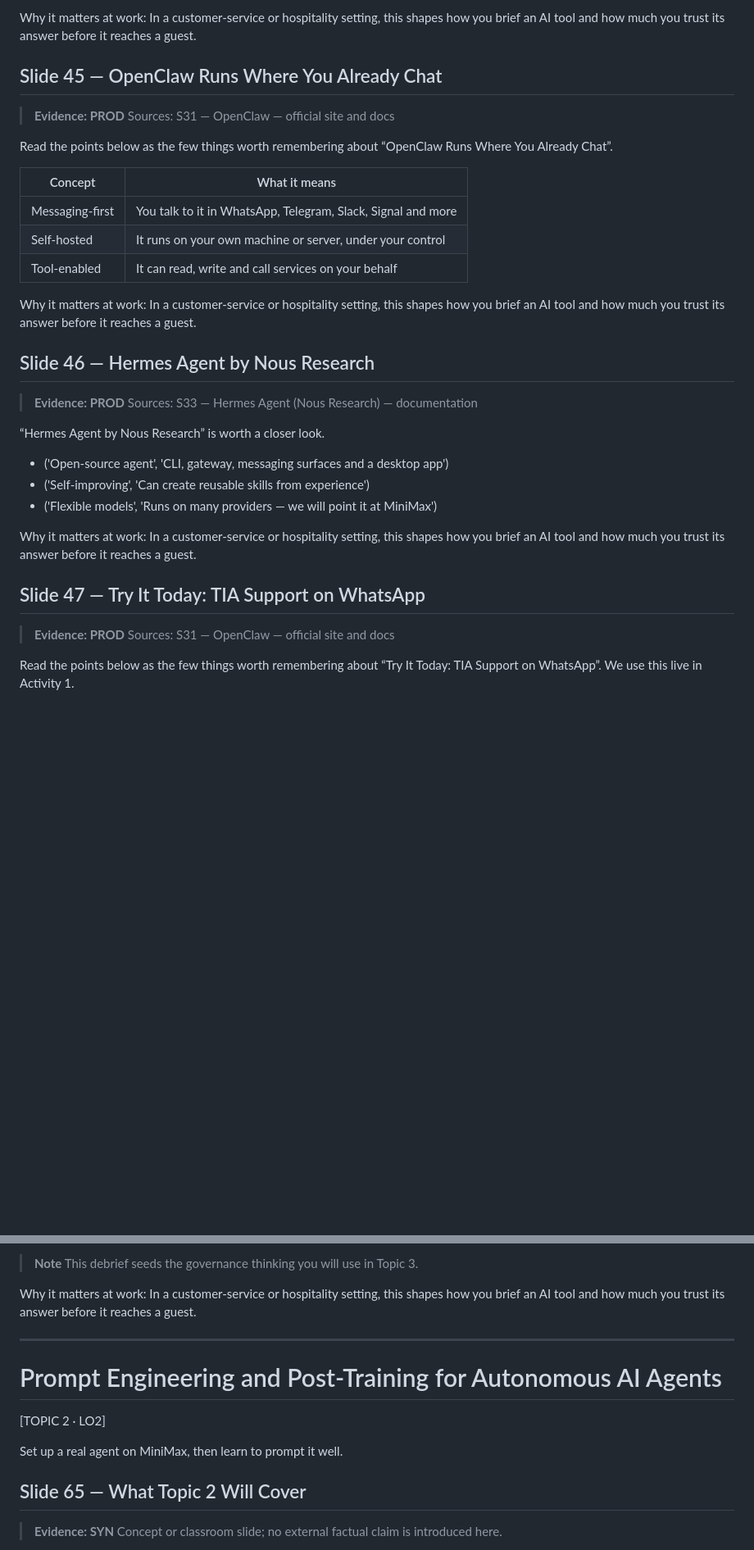
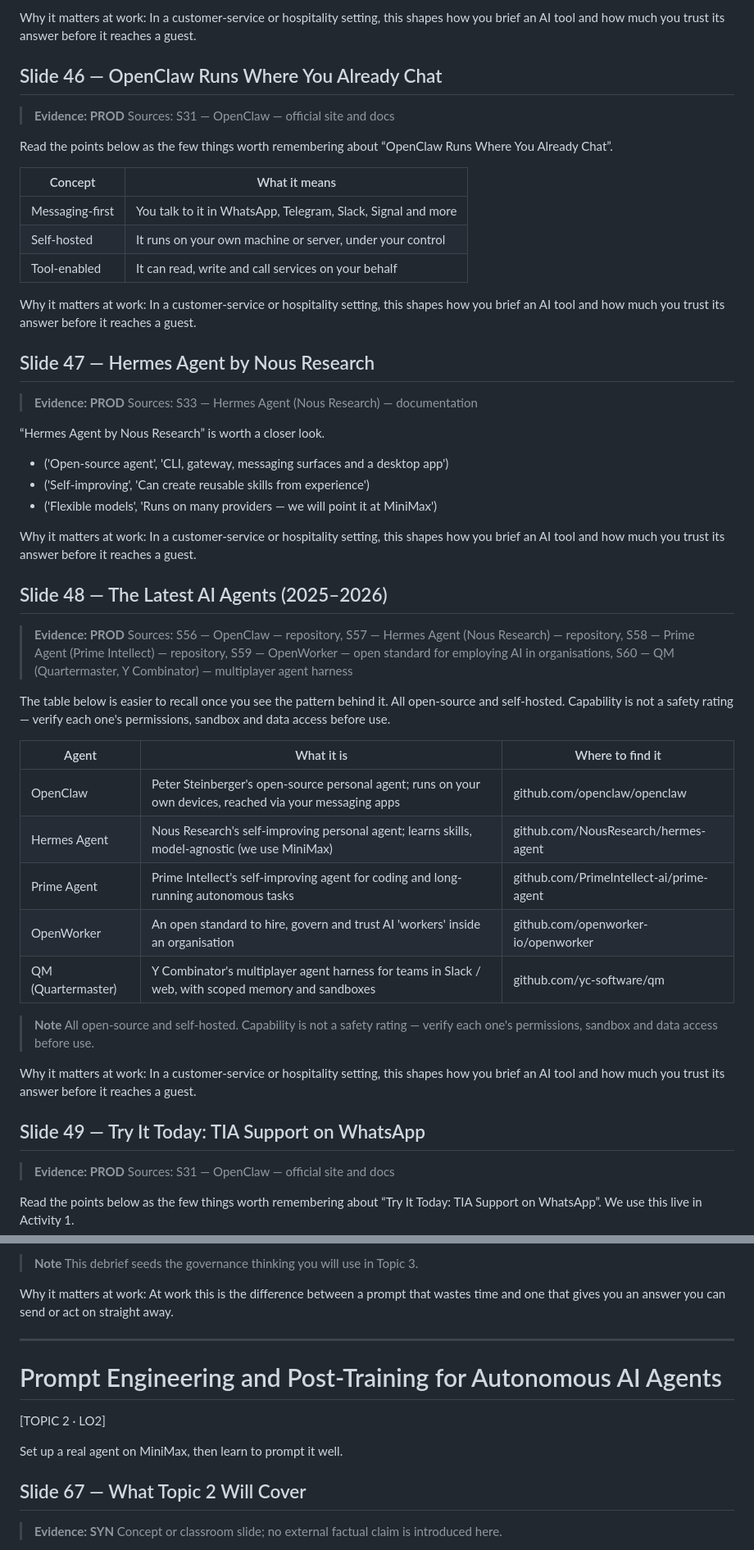
Before and after one commit to tertiarycourses/TGS-2025060473-AI-Security-for-Autonomous-AI-Agents, a Markdown page: courseweare/LEARNER-GUIDE.md, 2 parts joined by grey strips. Shown at 82% size. Drawn GitHub-style; blank space fills up the shorter version.

```diff
--- a/courseweare/LEARNER-GUIDE.md
+++ b/courseweare/LEARNER-GUIDE.md
@@ -651,7 +670,7 @@ Why it matters at work: In a customer-service or hospitality setting, this shape
 Why it matters at work: In a customer-service or hospitality setting, this shapes how you brief an AI tool and how much you trust its answer before it reaches a guest.
 
 
-## Slide 45 — OpenClaw Runs Where You Already Chat
+## Slide 46 — OpenClaw Runs Where You Already Chat
 
 > **Evidence: PROD**
 > Sources: S31 — OpenClaw — official site and docs
@@ -667,7 +686,7 @@ Read the points below as the few things worth remembering about “OpenClaw Runs
 Why it matters at work: In a customer-service or hospitality setting, this shapes how you brief an AI tool and how much you trust its answer before it reaches a guest.
 
 
-## Slide 46 — Hermes Agent by Nous Research
+## Slide 47 — Hermes Agent by Nous Research
 
 > **Evidence: PROD**
 > Sources: S33 — Hermes Agent (Nous Research) — documentation
@@ -681,7 +700,28 @@ Why it matters at work: In a customer-service or hospitality setting, this shape
 Why it matters at work: In a customer-service or hospitality setting, this shapes how you brief an AI tool and how much you trust its answer before it reaches a guest.
 
 
-## Slide 47 — Try It Today: TIA Support on WhatsApp
+## Slide 48 — The Latest AI Agents (2025–2026)
+
+> **Evidence: PROD**
+> Sources: S56 — OpenClaw — repository, S57 — Hermes Agent (Nous Research) — repository, S58 — Prime Agent (Prime Intellect) — repository, S59 — OpenWorker — open standard for employing AI in organisations, S60 — QM (Quartermaster, Y Combinator) — multiplayer agent harness
+
+The table below is easier to recall once you see the pattern behind it. All open-source and self-hosted. Capability is not a safety rating — verify each one's permissions, sandbox and data access before use.
+
+| Agent | What it is | Where to find it |
+|---|---|---|
+| OpenClaw | Peter Steinberger's open-source personal agent; runs on your own devices, reached via your messaging apps | github.com/openclaw/openclaw |
+| Hermes Agent | Nous Research's self-improving personal agent; learns skills, model-agnostic (we use MiniMax) | github.com/NousResearch/hermes-agent |
+| Prime Agent | Prime Intellect's self-improving agent for coding and long-running autonomous tasks | github.com/PrimeIntellect-ai/prime-agent |
+| OpenWorker | An open standard to hire, govern and trust AI 'workers' inside an organisation | github.com/openworker-io/openworker |
+| QM (Quartermaster) | Y Combinator's multiplayer agent harness for teams in Slack / web, with scoped memory and sandboxes | github.com/yc-software/qm |
+
+> **Note**
+> All open-source and self-hosted. Capability is not a safety rating — verify each one's permissions, sandbox and data access before use.
+
+Why it matters at work: In a customer-service or hospitality setting, this shapes how you brief an AI tool and how much you trust its answer before it reaches a guest.
+
+
+## Slide 49 — Try It Today: TIA Support on WhatsApp
 
 > **Evidence: PROD**
 > Sources: S31 — OpenClaw — official site and docs
@@ -918,7 +958,7 @@ Why it matters at work: In a customer-service or hospitality setting, this shape
 > **Note**
 > This debrief seeds the governance thinking you will use in Topic 3.
 
-Why it matters at work: In a customer-service or hospitality setting, this shapes how you brief an AI tool and how much you trust its answer before it reaches a guest.
+Why it matters at work: At work this is the difference between a prompt that wastes time and one that gives you an answer you can send or act on straight away.
 
 
 ---
@@ -930,7 +970,7 @@ Why it matters at work: In a customer-service or hospitality setting, this shape
 Set up a real agent on MiniMax, then learn to prompt it well.
 
 
-## Slide 65 — What Topic 2 Will Cover
+## Slide 67 — What Topic 2 Will Cover
 
 > **Evidence: SYN**
 > Concept or classroom slide; no external factual claim is introduced here.
```
Also changed, not shown: other parts of courseweare/LEARNER-GUIDE.md (+104 -77 lines), README.md (+3 -3 lines), screenshot.png, 15 other files.
